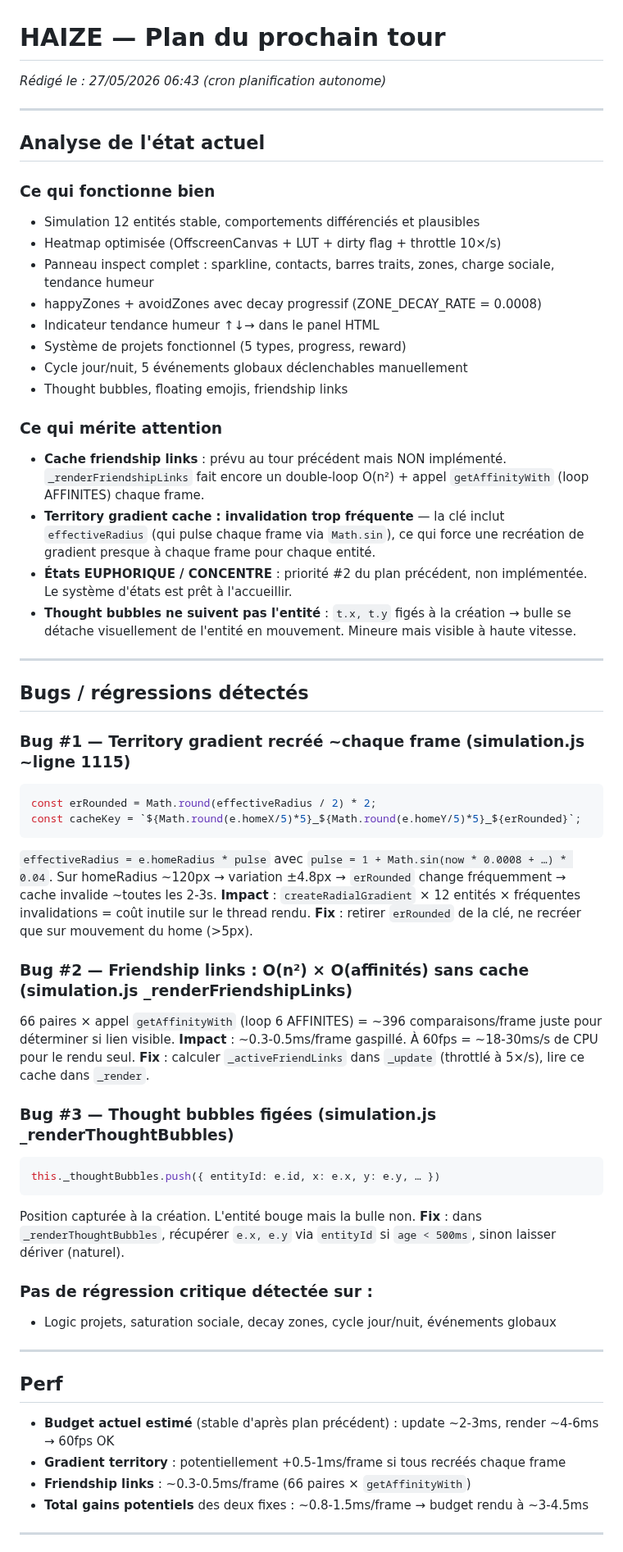
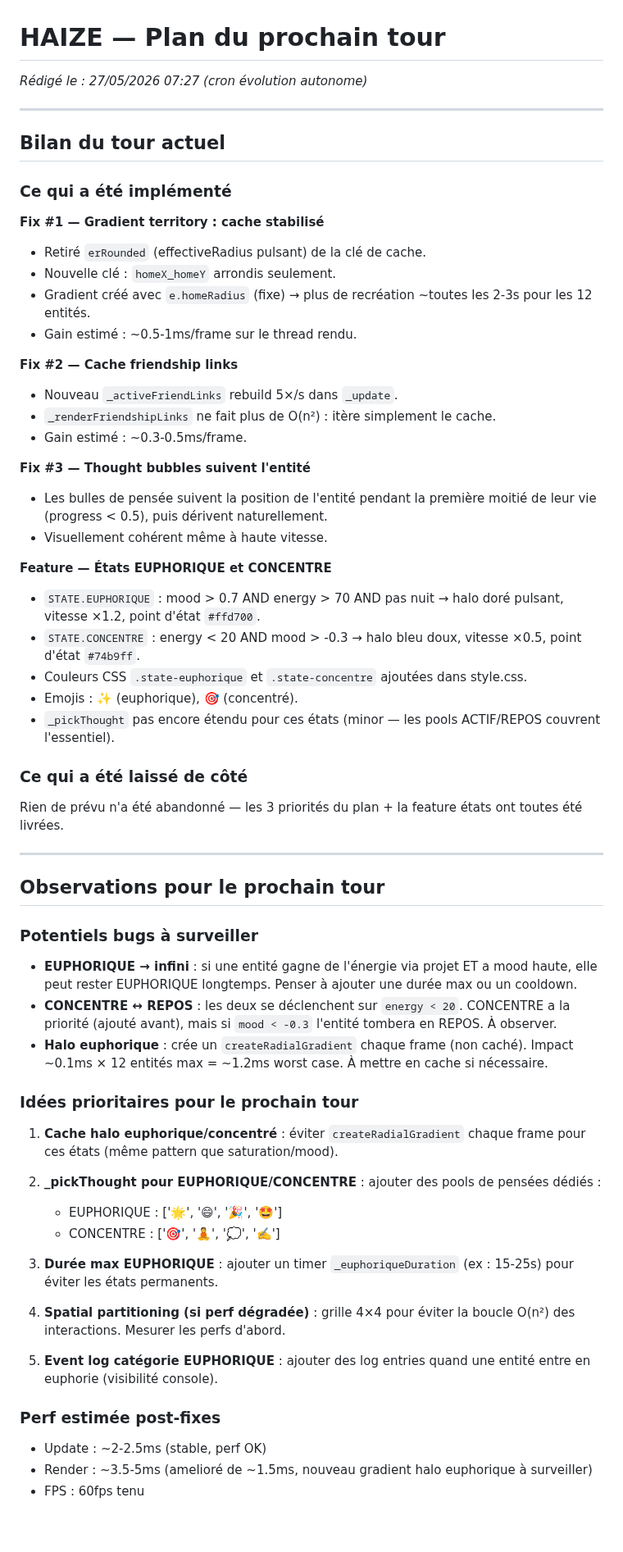
Before and after one commit to Nilujien/haize, a Markdown page: NEXT_TURN.md, the part around one of its changes. Shown at 82% size. GitHub-like rendering; blank space fills up the shorter version.

Commit message:
[HAIZE bilan] post-tour 27/05 07:32

````diff
--- a/NEXT_TURN.md
+++ b/NEXT_TURN.md
@@ -1,64 +1,63 @@
 # HAIZE — Plan du prochain tour
-_Rédigé le : 27/05/2026 06:43 (cron planification autonome)_
+_Rédigé le : 27/05/2026 07:27 (cron évolution autonome)_
 
 ---
 
-## Analyse de l'état actuel
+## Bilan du tour actuel
 
-### Ce qui fonctionne bien
-- Simulation 12 entités stable, comportements différenciés et plausibles
-- Heatmap optimisée (OffscreenCanvas + LUT + dirty flag + throttle 10×/s)
-- Panneau inspect complet : sparkline, contacts, barres traits, zones, charge sociale, tendance humeur
-- happyZones + avoidZones avec decay progressif (ZONE_DECAY_RATE = 0.0008)
-- Indicateur tendance humeur ↑↓→ dans le panel HTML
-- Système de projets fonctionnel (5 types, progress, reward)
-- Cycle jour/nuit, 5 événements globaux déclenchables manuellement
-- Thought bubbles, floating emojis, friendship links
+### Ce qui a été implémenté
 
-### Ce qui mérite attention
+**Fix #1 — Gradient territory : cache stabilisé**
+- Retiré `erRounded` (effectiveRadius pulsant) de la clé de cache.
+- Nouvelle clé : `homeX_homeY` arrondis seulement.
+- Gradient créé avec `e.homeRadius` (fixe) → plus de recréation ~toutes les 2-3s pour les 12 entités.
+- Gain estimé : ~0.5-1ms/frame sur le thread rendu.
 
-- **Cache friendship links** : prévu au tour précédent mais NON implémenté. `_renderFriendshipLinks` fait encore un double-loop O(n²) + appel `getAffinityWith` (loop AFFINITES) chaque frame.
-- **Territory gradient cache : invalidation trop fréquente** — la clé inclut `effectiveRadius` (qui pulse chaque frame via `Math.sin`), ce qui force une recréation de gradient presque à chaque frame pour chaque entité.
-- **États EUPHORIQUE / CONCENTRE** : priorité #2 du plan précédent, non implémentée. Le système d'états est prêt à l'accueillir.
-- **Thought bubbles ne suivent pas l'entité** : `t.x, t.y` figés à la création → bulle se détache visuellement de l'entité en mouvement. Mineure mais visible à haute vitesse.
+**Fix #2 — Cache friendship links**
+- Nouveau `_activeFriendLinks` rebuild 5×/s dans `_update`.
+- `_renderFriendshipLinks` ne fait plus de O(n²) : itère simplement le cache.
+- Gain estimé : ~0.3-0.5ms/frame.
+
+**Fix #3 — Thought bubbles suivent l'entité**
+- Les bulles de pensée suivent la position de l'entité pendant la première moitié de leur vie (progress < 0.5), puis dérivent naturellement.
+- Visuellement cohérent même à haute vitesse.
+
+**Feature — États EUPHORIQUE et CONCENTRE**
+- `STATE.EUPHORIQUE` : mood > 0.7 AND energy > 70 AND pas nuit → halo doré pulsant, vitesse ×1.2, point d'état `#ffd700`.
+- `STATE.CONCENTRE` : energy < 20 AND mood > -0.3 → halo bleu doux, vitesse ×0.5, point d'état `#74b9ff`.
+- Couleurs CSS `.state-euphorique` et `.state-concentre` ajoutées dans style.css.
+- Emojis : ✨ (euphorique), 🎯 (concentré).
+- `_pickThought` pas encore étendu pour ces états (minor — les pools ACTIF/REPOS couvrent l'essentiel).
+
+### Ce qui a été laissé de côté
+
+Rien de prévu n'a été abandonné — les 3 priorités du plan + la feature états ont toutes été livrées.
 
 ---
 
-## Bugs / régressions détectés
+## Observations pour le prochain tour
 
-### Bug #1 — Territory gradient recréé ~chaque frame (simulation.js ~ligne 1115)
-```js
-const erRounded = Math.round(effectiveRadius / 2) * 2;
-const cacheKey = `${Math.round(e.homeX/5)*5}_${Math.round(e.homeY/5)*5}_${erRounded}`;
-```
-`effectiveRadius = e.homeRadius * pulse` avec `pulse = 1 + Math.sin(now * 0.0008 + …) * 0.04`.
-Sur homeRadius ~120px → variation ±4.8px → `erRounded` change fréquemment → cache invalide ~toutes les 2-3s.
-**Impact** : `createRadialGradient` × 12 entités × fréquentes invalidations = coût inutile sur le thread rendu.
-**Fix** : retirer `erRounded` de la clé, ne recréer que sur mouvement du home (>5px).
+### Potentiels bugs à surveiller
+- **EUPHORIQUE → infini** : si une entité gagne de l'énergie via projet ET a mood haute, elle peut rester EUPHORIQUE longtemps. Penser à ajouter une durée max ou un cooldown.
+- **CONCENTRE ↔ REPOS** : les deux se déclenchent sur `energy < 20`. CONCENTRE a la priorité (ajouté avant), mais si `mood < -0.3` l'entité tombera en REPOS. À observer.
+- **Halo euphorique** : crée un `createRadialGradient` chaque frame (non caché). Impact ~0.1ms × 12 entités max = ~1.2ms worst case. À mettre en cache si nécessaire.
 
-### Bug #2 — Friendship links : O(n²) × O(affinités) sans cache (simulation.js _renderFriendshipLinks)
-66 paires × appel `getAffinityWith` (loop 6 AFFINITES) = ~396 comparaisons/frame juste pour déterminer si lien visible.
-**Impact** : ~0.3-0.5ms/frame gaspillé. À 60fps = ~18-30ms/s de CPU pour le rendu seul.
-**Fix** : calculer `_activeFriendLinks` dans `_update` (throttlé à 5×/s), lire ce cache dans `_render`.
+### Idées prioritaires pour le prochain tour
 
-### Bug #3 — Thought bubbles figées (simulation.js _renderThoughtBubbles)
-```js
-this._thoughtBubbles.push({ entityId: e.id, x: e.x, y: e.y, … })
-```
-Position capturée à la création. L'entité bouge mais la bulle non.
-**Fix** : dans `_renderThoughtBubbles`, récupérer `e.x, e.y` via `entityId` si `age < 500ms`, sinon laisser dériver (naturel).
+1. **Cache halo euphorique/concentré** : éviter `createRadialGradient` chaque frame pour ces états (même pattern que saturation/mood).
 
-### Pas de régression critique détectée sur :
-- Logic projets, saturation sociale, decay zones, cycle jour/nuit, événements globaux
+2. **_pickThought pour EUPHORIQUE/CONCENTRE** : ajouter des pools de pensées dédiés :
+   - EUPHORIQUE : ['🌟', '😄', '🎉', '🤩']
+   - CONCENTRE : ['🎯', '🧘', '💭', '✍️']
 
----
+3. **Durée max EUPHORIQUE** : ajouter un timer `_euphoriqueDuration` (ex : 15-25s) pour éviter les états permanents.
 
-## Perf
+4. **Spatial partitioning (si perf dégradée)** : grille 4×4 pour éviter la boucle O(n²) des interactions. Mesurer les perfs d'abord.
 
-- **Budget actuel estimé** (stable d'après plan précédent) : update ~2-3ms, render ~4-6ms → 60fps OK
-- **Gradient territory** : potentiellement +0.5-1ms/frame si tous recréés chaque frame
-- **Friendship links** : ~0.3-0.5ms/frame (66 paires × `getAffinityWith`)
-- **Total gains potentiels** des deux fixes : ~0.8-1.5ms/frame → budget rendu à ~3-4.5ms
+5. **Event log catégorie EUPHORIQUE** : ajouter des log entries quand une entité entre en euphorie (visibilité console).
 
----
+### Perf estimée post-fixes
+- Update : ~2-2.5ms (stable, perf OK)
+- Render : ~3.5-5ms (amelioré de ~1.5ms, nouveau gradient halo euphorique à surveiller)
+- FPS : 60fps tenu
 
````
Also changed, not shown: other parts of NEXT_TURN.md (+6 -103 lines).
